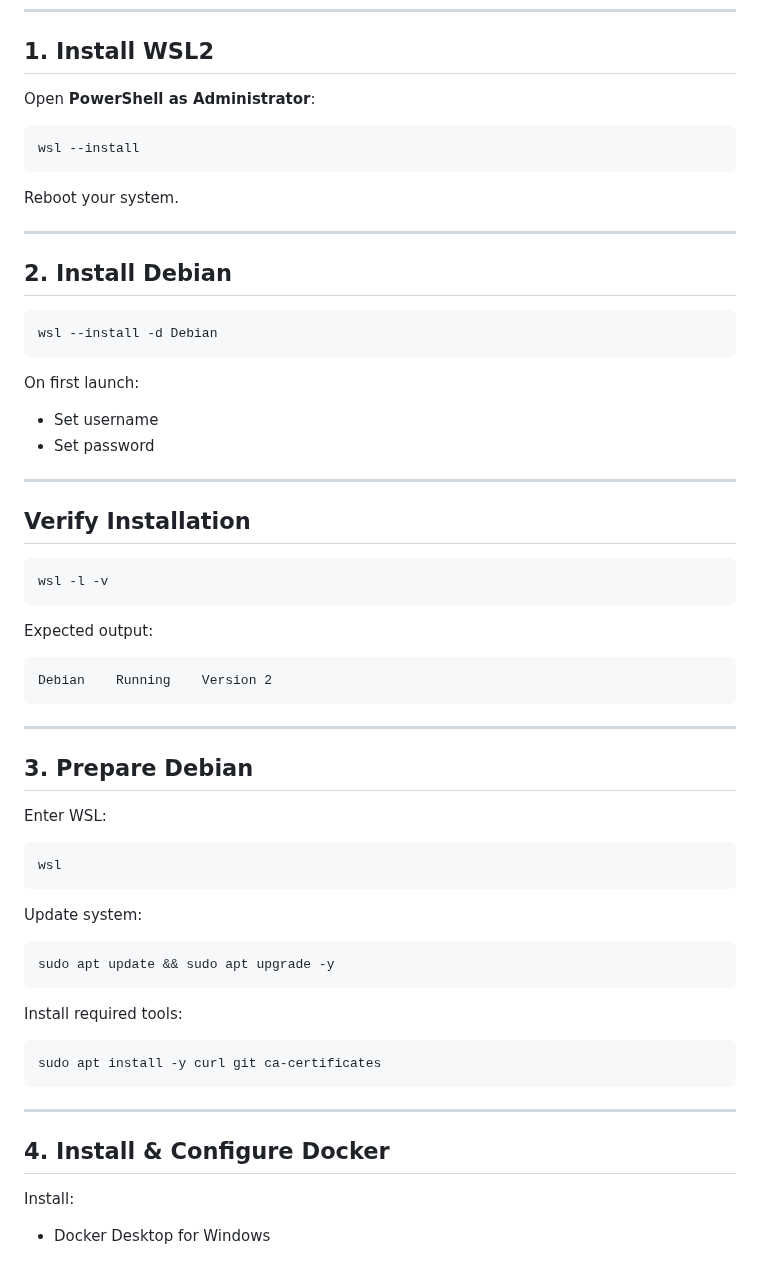
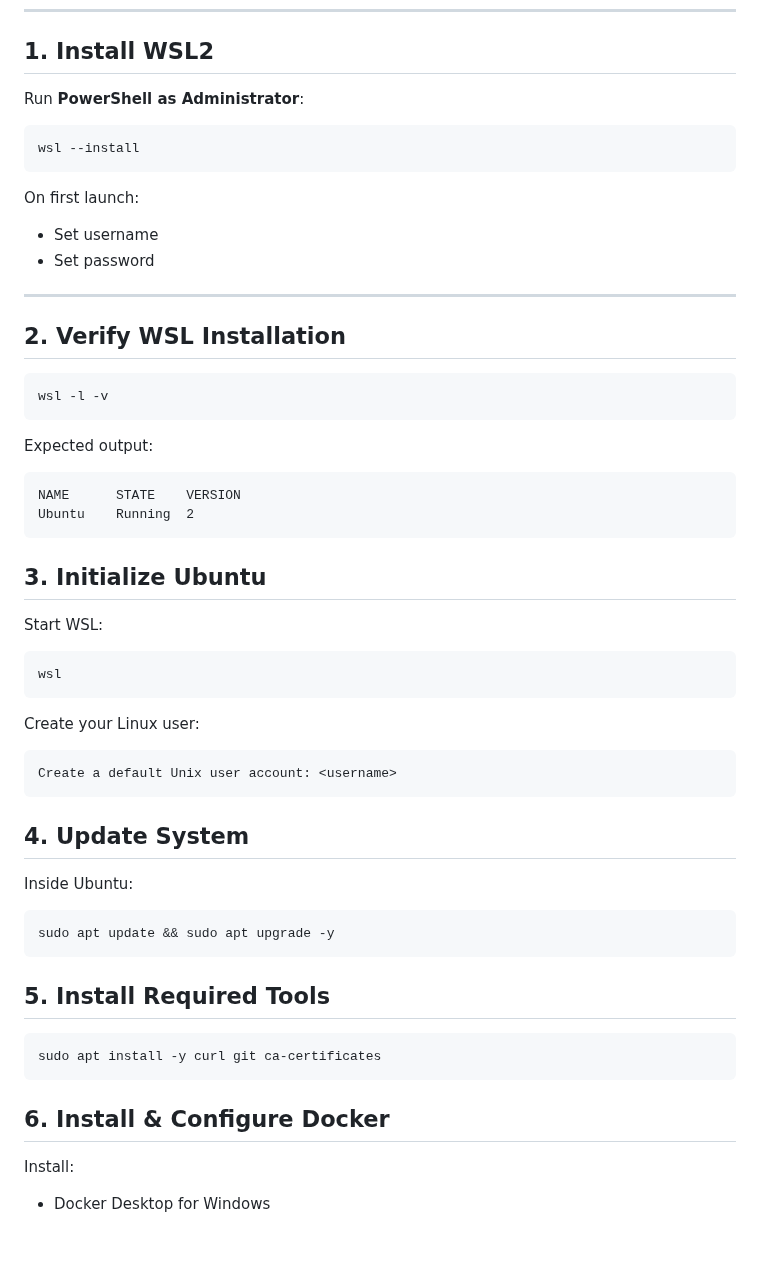
Before and after one commit to licetrosales/cybersecurity-lab, a Markdown page: wazuh-n8n-security-lab/wozuh-siem-setup.md, the part around the change. GitHub-like rendering.

Commit message:
refactor: revise WSL installation and section numbering

````diff
--- a/wazuh-n8n-security-lab/wozuh-siem-setup.md
+++ b/wazuh-n8n-security-lab/wozuh-siem-setup.md
@@ -45,22 +45,10 @@ Windows 11
 
 ## 1. Install WSL2
 
-Open **PowerShell as Administrator**:
-
+Run **PowerShell as Administrator**:
 ```bash
 wsl --install
 ```
-
-Reboot your system.
-
----
-
-## 2. Install Debian
-
-```bash
-wsl --install -d Debian
-```
-
 On first launch:
 
 * Set username
@@ -68,43 +56,36 @@ On first launch:
 
 ---
 
-## Verify Installation
-
-```bash
+## 2. Verify WSL Installation
+```powershell
 wsl -l -v
 ```
+Expected output:
+```
+NAME      STATE    VERSION
+Ubuntu    Running  2
+```
+## 3. Initialize Ubuntu
 
-Expected output:
-
-```
-Debian    Running    Version 2
-```
-
----
-
-## 3. Prepare Debian
-
-Enter WSL:
-
-```bash
+Start WSL:
+```powershell
 wsl
 ```
+Create your Linux user:
+```
+Create a default Unix user account: <username>
+```
+## 4. Update System
 
-Update system:
-
+Inside Ubuntu:
 ```bash
 sudo apt update && sudo apt upgrade -y
 ```
-
-Install required tools:
-
+## 5. Install Required Tools
 ```bash
 sudo apt install -y curl git ca-certificates
 ```
-
----
-
-## 4. Install & Configure Docker
+## 6. Install & Configure Docker
 
 Install:
 
````
